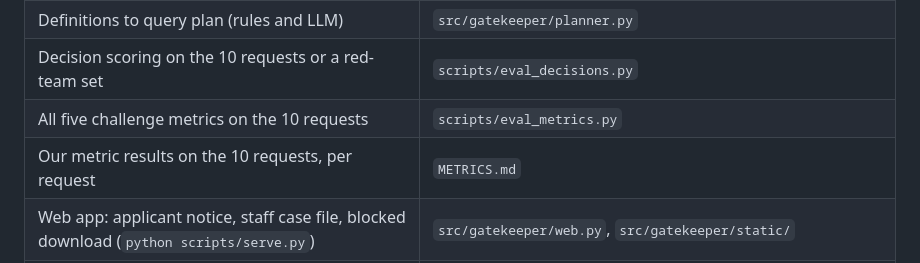
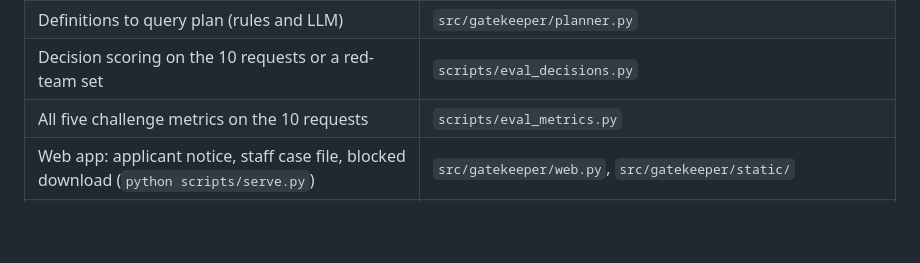
Before and after one commit to oguznacar10/aim-hackathon-ehds-oguz-arda, a Markdown page: docs/MAP.md, the part around the change. Drawn GitHub-style; blank space fills up the shorter version.

```diff
--- a/docs/MAP.md
+++ b/docs/MAP.md
@@ -26,7 +26,6 @@ Where everything is. Read top to bottom once, then jump.
 | Definitions to query plan (rules and LLM) | `src/gatekeeper/planner.py` |
 | Decision scoring on the 10 requests or a red-team set | `scripts/eval_decisions.py` |
 | All five challenge metrics on the 10 requests | `scripts/eval_metrics.py` |
-| Our metric results on the 10 requests, per request | `METRICS.md` |
 | Web app: applicant notice, staff case file, blocked download (`python scripts/serve.py`) | `src/gatekeeper/web.py`, `src/gatekeeper/static/` |
 | Red-team test sets (tuning, held-out exam, disputed) and the human review sheet | `redteam/`, `redteam/REVIEW.md` (rebuild with `scripts/redteam_review.py`) |
 | Generated training requests (question and definitions from the data, labels from the rules) | `src/gatekeeper/synth.py`, output under `synth/` (`python -m gatekeeper.synth --n N --seed S`) |
```
Also changed, not shown: METRICS.md (deleted, +0 -55 lines), README.md (+0 -2 lines).
